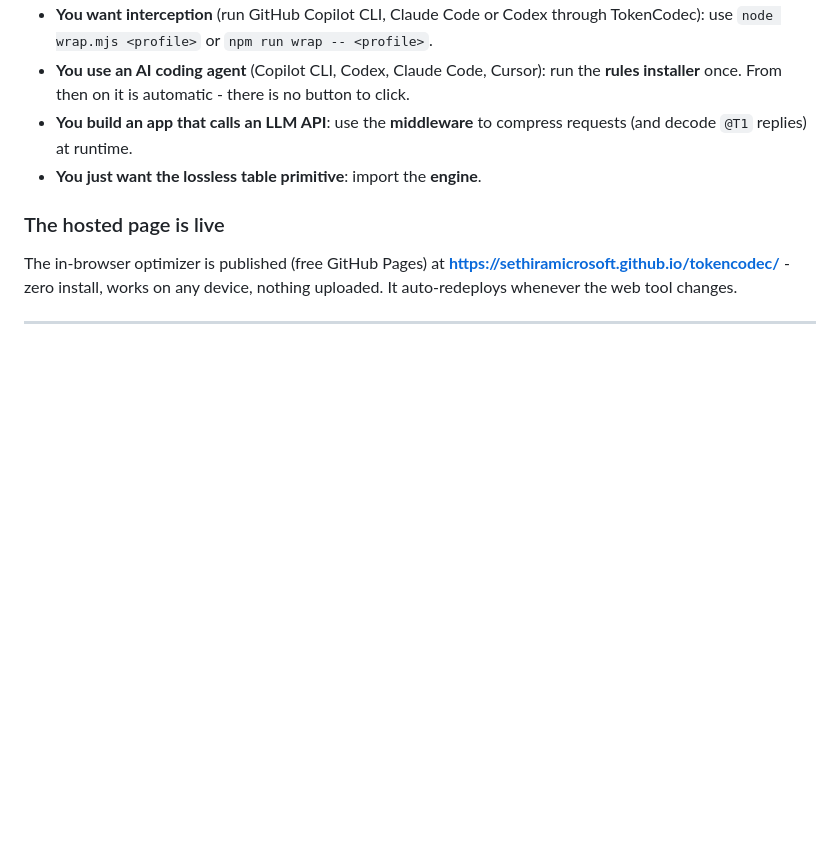
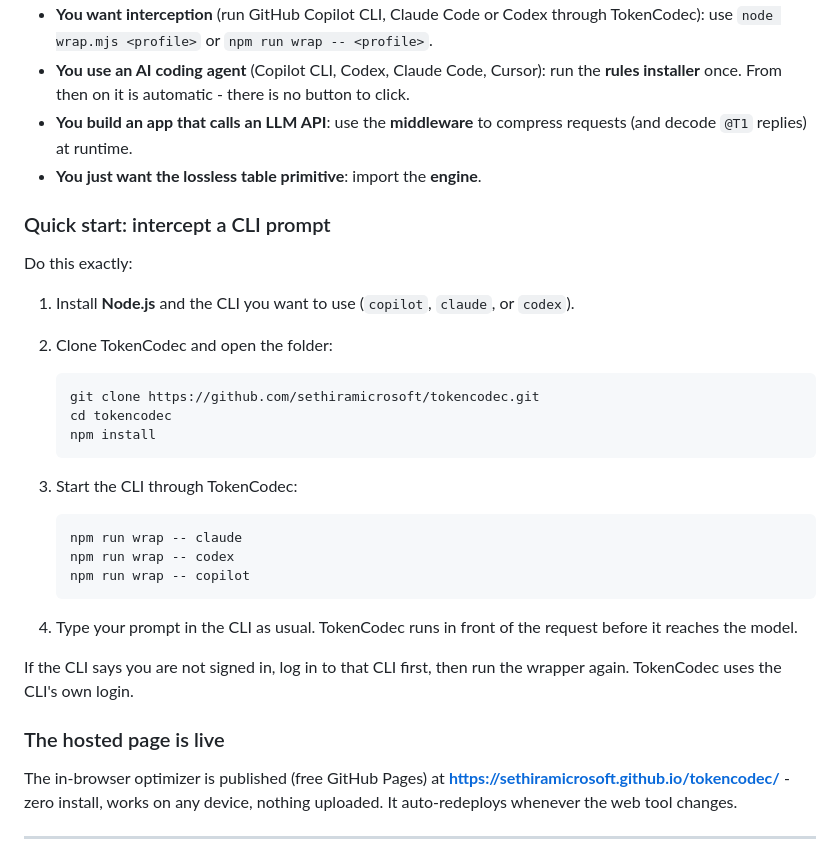
Before and after one commit to sethiramicrosoft/tokencodec, a Markdown page: README.md, the part around the change. Drawn GitHub-style; blank space fills up the shorter version.

Commit message:
Add wrapper quick start

````diff
--- a/README.md
+++ b/README.md
@@ -145,6 +145,33 @@ runtime**, use the `middleware/` compressor - same ideas, different place.
 - **You build an app that calls an LLM API**: use the **middleware** to compress requests
   (and decode `@T1` replies) at runtime.
 - **You just want the lossless table primitive**: import the **engine**.
+
+### Quick start: intercept a CLI prompt
+
+Do this exactly:
+
+1. Install **Node.js** and the CLI you want to use (`copilot`, `claude`, or `codex`).
+2. Clone TokenCodec and open the folder:
+
+   ```bash
+   git clone https://github.com/sethiramicrosoft/tokencodec.git
+   cd tokencodec
+   npm install
+   ```
+
+3. Start the CLI through TokenCodec:
+
+   ```bash
+   npm run wrap -- claude
+   npm run wrap -- codex
+   npm run wrap -- copilot
+   ```
+
+4. Type your prompt in the CLI as usual. TokenCodec runs in front of the request
+   before it reaches the model.
+
+If the CLI says you are not signed in, log in to that CLI first, then run the wrapper
+again. TokenCodec uses the CLI's own login.
 
 ### The hosted page is live
 
````
